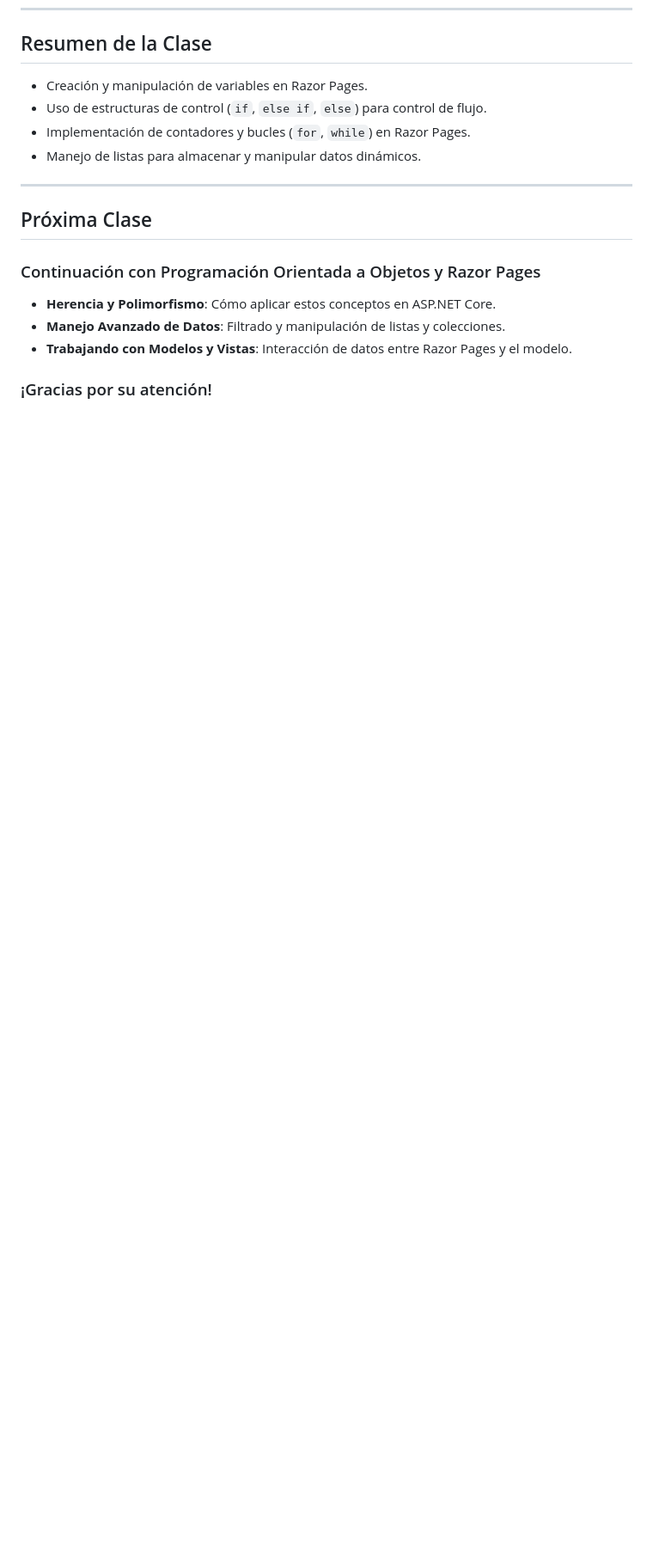
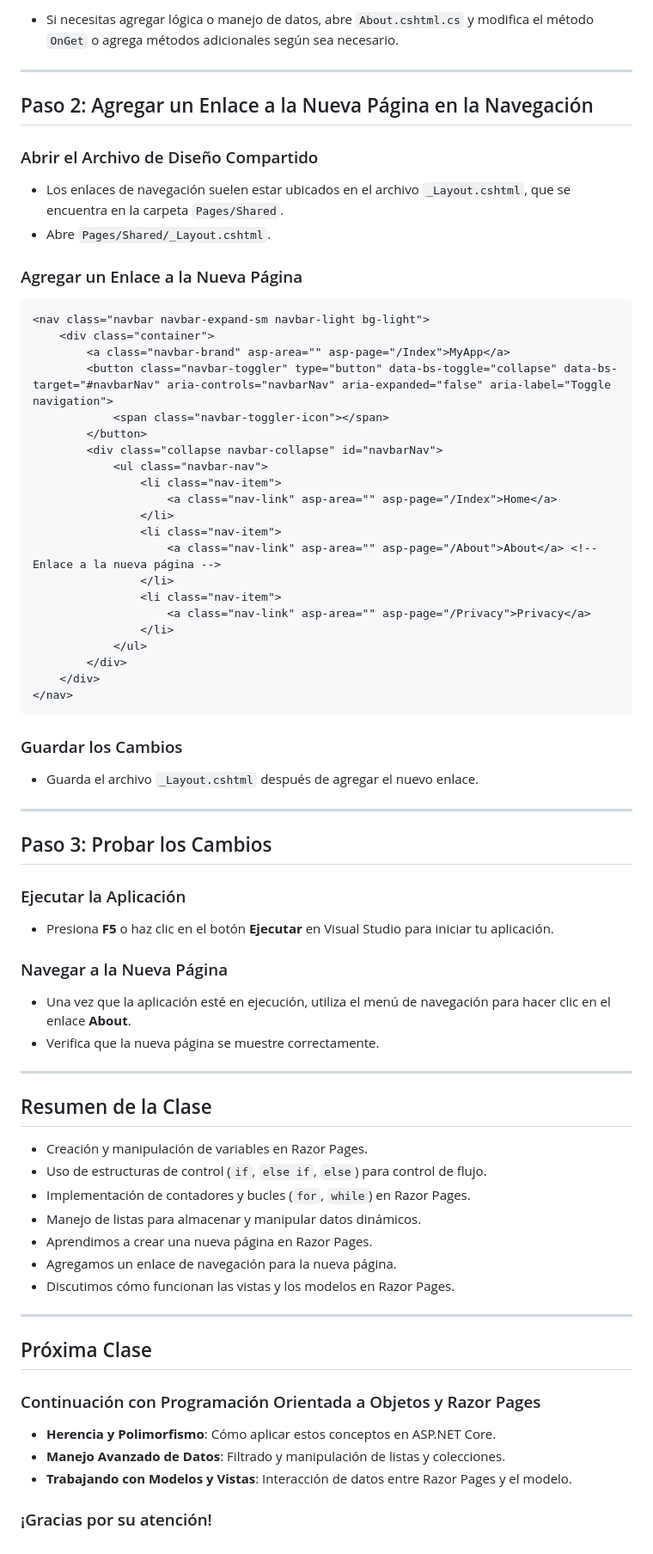
Before and after one commit to matismasters/prog2_clases, a Markdown page: classes/5/slides.md, the part around the change printed below. Shown: that part at 86% size. Drawn GitHub-style; blank space fills up the shorter version.

Commit message:
agregando ejercicio nueva razor page

````diff
--- a/classes/5/slides.md
+++ b/classes/5/slides.md
@@ -376,9 +420,69 @@ Puedes utilizar listas para almacenar y manipular datos en Razor Pages.
+- Si necesitas agregar lógica o manejo de datos, abre `About.cshtml.cs` y modifica el método `OnGet` o agrega métodos adicionales según sea necesario.
+
+---
+
+## Paso 2: Agregar un Enlace a la Nueva Página en la Navegación
+
+### Abrir el Archivo de Diseño Compartido
+
+- Los enlaces de navegación suelen estar ubicados en el archivo `_Layout.cshtml`, que se encuentra en la carpeta `Pages/Shared`.
+- Abre `Pages/Shared/_Layout.cshtml`.
+
+### Agregar un Enlace a la Nueva Página
+
+```html
+<nav class="navbar navbar-expand-sm navbar-light bg-light">
+    <div class="container">
+        <a class="navbar-brand" asp-area="" asp-page="/Index">MyApp</a>
+        <button class="navbar-toggler" type="button" data-bs-toggle="collapse" data-bs-target="#navbarNav" aria-controls="navbarNav" aria-expanded="false" aria-label="Toggle navigation">
+            <span class="navbar-toggler-icon"></span>
+        </button>
+        <div class="collapse navbar-collapse" id="navbarNav">
+            <ul class="navbar-nav">
+                <li class="nav-item">
+                    <a class="nav-link" asp-area="" asp-page="/Index">Home</a>
+                </li>
+                <li class="nav-item">
+                    <a class="nav-link" asp-area="" asp-page="/About">About</a> <!-- Enlace a la nueva página -->
+                </li>
+                <li class="nav-item">
+                    <a class="nav-link" asp-area="" asp-page="/Privacy">Privacy</a>
+                </li>
+            </ul>
+        </div>
+    </div>
+</nav>
+```
+
+### Guardar los Cambios
+
+- Guarda el archivo `_Layout.cshtml` después de agregar el nuevo enlace.
+
+---
+
+## Paso 3: Probar los Cambios
+
+### Ejecutar la Aplicación
+
+- Presiona **F5** o haz clic en el botón **Ejecutar** en Visual Studio para iniciar tu aplicación.
+
+### Navegar a la Nueva Página
+
+- Una vez que la aplicación esté en ejecución, utiliza el menú de navegación para hacer clic en el enlace **About**.
+- Verifica que la nueva página se muestre correctamente.
+
+---
+
 ## Resumen de la Clase
 
 - Creación y manipulación de variables en Razor Pages.
 - Uso de estructuras de control (`if`, `else if`, `else`) para control de flujo.
 - Implementación de contadores y bucles (`for`, `while`) en Razor Pages.
 - Manejo de listas para almacenar y manipular datos dinámicos.
+- Aprendimos a crear una nueva página en Razor Pages.
+- Agregamos un enlace de navegación para la nueva página.
+- Discutimos cómo funcionan las vistas y los modelos en Razor Pages.
+
 
 ---
 
````
Also changed, not shown: other parts of classes/5/slides.md (+44 -0 lines).
